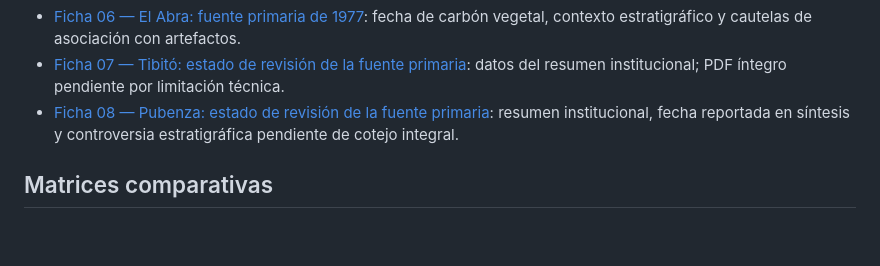
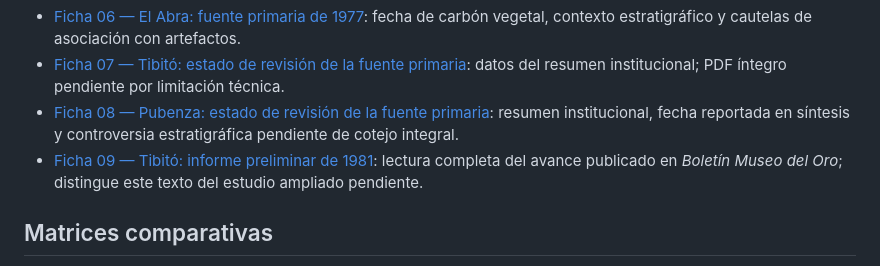
Before and after one commit to jmtechquindio/colombia-ancestral, a Markdown page: README.md, the part around the change. Drawn GitHub-style; blank space fills up the shorter version.

Commit message:
Indexa lectura primaria preliminar de Tibitó de 1981

```diff
--- a/README.md
+++ b/README.md
@@ -36,6 +36,7 @@ La ruta de trabajo inicia con el poblamiento temprano y sus controversias, conti
 - [Ficha 06 — El Abra: fuente primaria de 1977](docs/fichas_evidencia/06_el_abra_fuente_primaria_1977.md): fecha de carbón vegetal, contexto estratigráfico y cautelas de asociación con artefactos.
 - [Ficha 07 — Tibitó: estado de revisión de la fuente primaria](docs/fichas_evidencia/07_tibito_fuente_primaria_estado_lectura.md): datos del resumen institucional; PDF íntegro pendiente por limitación técnica.
 - [Ficha 08 — Pubenza: estado de revisión de la fuente primaria](docs/fichas_evidencia/08_pubenza_fuente_primaria_estado_lectura.md): resumen institucional, fecha reportada en síntesis y controversia estratigráfica pendiente de cotejo integral.
+- [Ficha 09 — Tibitó: informe preliminar de 1981](docs/fichas_evidencia/09_tibito_informe_preliminar_1981.md): lectura completa del avance publicado en *Boletín Museo del Oro*; distingue este texto del estudio ampliado pendiente.
 
 ## Matrices comparativas
 
```
